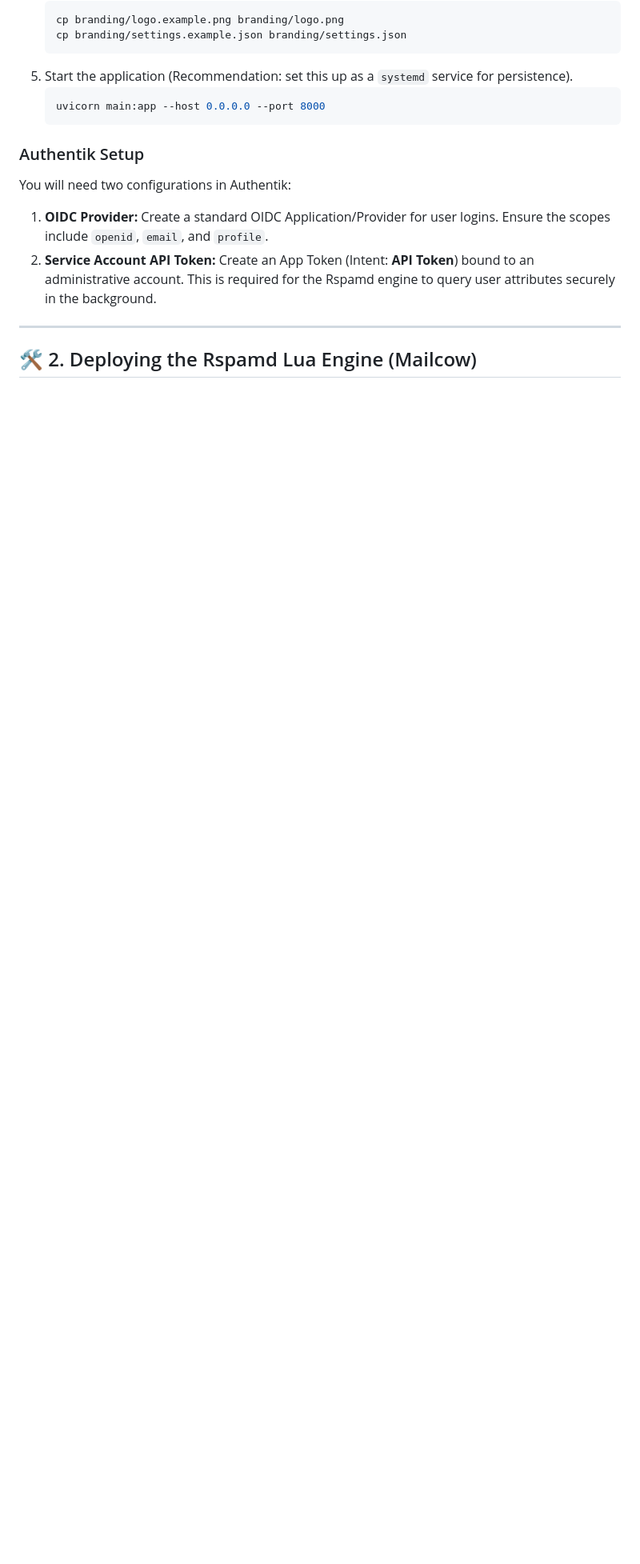
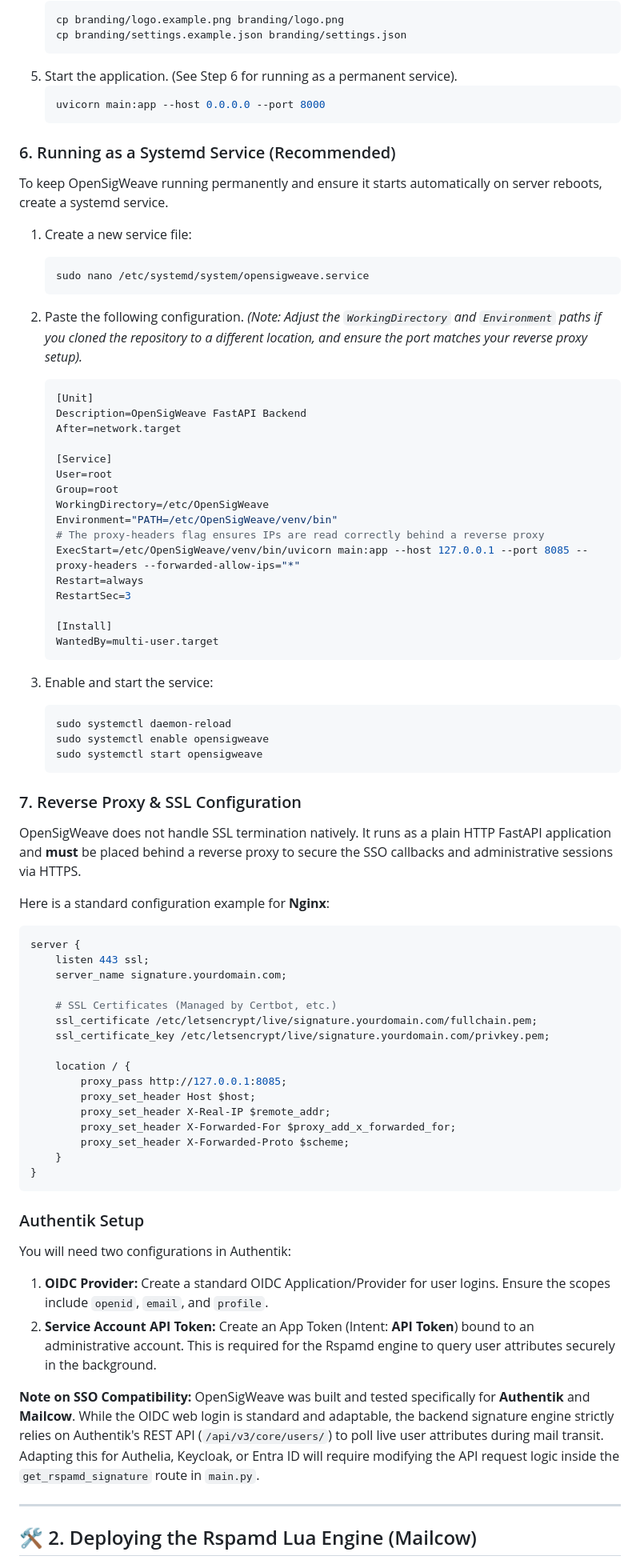
Before and after one commit to TylerHats/OpenSigWeave, a Markdown page: README.md, the part around one of its changes. Shown at 80% size. Rendered like a GitHub page; blank space fills up the shorter version.

````diff
--- a/README.md
+++ b/README.md
@@ -44,15 +45,77 @@ OpenSigWeave is a FastAPI application that utilizes an SQLite database.
    cp branding/logo.example.png branding/logo.png
    cp branding/settings.example.json branding/settings.json
    ```
-5. Start the application (Recommendation: set this up as a `systemd` service for persistence).
+5. Start the application. (See Step 6 for running as a permanent service).
    ```bash
    uvicorn main:app --host 0.0.0.0 --port 8000
    ```
+
+### 6. Running as a Systemd Service (Recommended)
+To keep OpenSigWeave running permanently and ensure it starts automatically on server reboots, create a systemd service.
+
+1. Create a new service file:
+   ```bash
+   sudo nano /etc/systemd/system/opensigweave.service
+   ```
+
+2. Paste the following configuration. *(Note: Adjust the `WorkingDirectory` and `Environment` paths if you cloned the repository to a different location, and ensure the port matches your reverse proxy setup).*
+
+   ```ini
+   [Unit]
+   Description=OpenSigWeave FastAPI Backend
+   After=network.target
+
+   [Service]
+   User=root
+   Group=root
+   WorkingDirectory=/etc/OpenSigWeave
+   Environment="PATH=/etc/OpenSigWeave/venv/bin"
+   # The proxy-headers flag ensures IPs are read correctly behind a reverse proxy
+   ExecStart=/etc/OpenSigWeave/venv/bin/uvicorn main:app --host 127.0.0.1 --port 8085 --proxy-headers --forwarded-allow-ips="*"
+   Restart=always
+   RestartSec=3
+
+   [Install]
+   WantedBy=multi-user.target
+   ```
+
+3. Enable and start the service:
+   ```bash
+   sudo systemctl daemon-reload
+   sudo systemctl enable opensigweave
+   sudo systemctl start opensigweave
+   ```
+
+### 7. Reverse Proxy & SSL Configuration
+OpenSigWeave does not handle SSL termination natively. It runs as a plain HTTP FastAPI application and **must** be placed behind a reverse proxy to secure the SSO callbacks and administrative sessions via HTTPS.
+
+Here is a standard configuration example for **Nginx**:
+
+```nginx
+server {
+    listen 443 ssl;
+    server_name signature.yourdomain.com;
+
+    # SSL Certificates (Managed by Certbot, etc.)
+    ssl_certificate /etc/letsencrypt/live/signature.yourdomain.com/fullchain.pem;
+    ssl_certificate_key /etc/letsencrypt/live/signature.yourdomain.com/privkey.pem;
+
+    location / {
+        proxy_pass http://127.0.0.1:8085;
+        proxy_set_header Host $host;
+        proxy_set_header X-Real-IP $remote_addr;
+        proxy_set_header X-Forwarded-For $proxy_add_x_forwarded_for;
+        proxy_set_header X-Forwarded-Proto $scheme;
+    }
+}
+```
 
 ### Authentik Setup
 You will need two configurations in Authentik:
 1. **OIDC Provider:** Create a standard OIDC Application/Provider for user logins. Ensure the scopes include `openid`, `email`, and `profile`.
 2. **Service Account API Token:** Create an App Token (Intent: **API Token**) bound to an administrative account. This is required for the Rspamd engine to query user attributes securely in the background.
+
+**Note on SSO Compatibility:** OpenSigWeave was built and tested specifically for **Authentik** and **Mailcow**. While the OIDC web login is standard and adaptable, the backend signature engine strictly relies on Authentik's REST API (`/api/v3/core/users/`) to poll live user attributes during mail transit. Adapting this for Authelia, Keycloak, or Entra ID will require modifying the API request logic inside the `get_rspamd_signature` route in `main.py`.
 
 ---
 
````
Also changed, not shown: other parts of README.md (+2 -4 lines).
